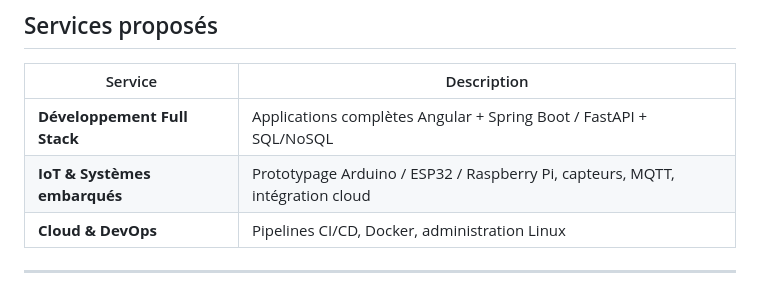
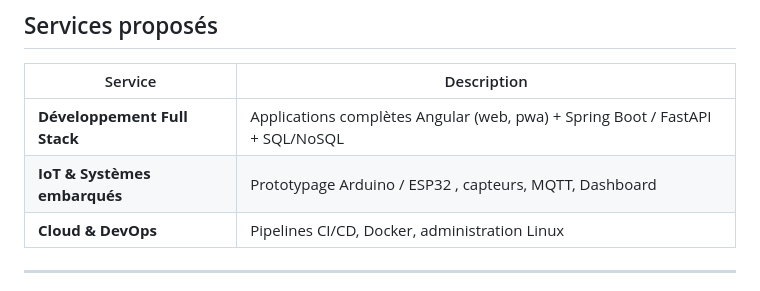
Before and after one commit to Santatriniainaa/portfolio-santatriniaina, a Markdown page: README.md, the part around the change. GitHub-like rendering.

Commit message:
update: Update README.md
update service proposé

```diff
--- a/README.md
+++ b/README.md
@@ -96,8 +96,8 @@ Je conçois des solutions complètes : du prototype électronique (ESP32, capteu
 
 | Service | Description |
 |---|---|
-| **Développement Full Stack** | Applications complètes Angular + Spring Boot / FastAPI + SQL/NoSQL |
-| **IoT & Systèmes embarqués** | Prototypage Arduino / ESP32 / Raspberry Pi, capteurs, MQTT, intégration cloud |
+| **Développement Full Stack** | Applications complètes Angular (web, pwa) + Spring Boot / FastAPI + SQL/NoSQL |
+| **IoT & Systèmes embarqués** | Prototypage Arduino / ESP32 , capteurs, MQTT, Dashboard|
 | **Cloud & DevOps** | Pipelines CI/CD, Docker, administration Linux |
 
 ---
```
